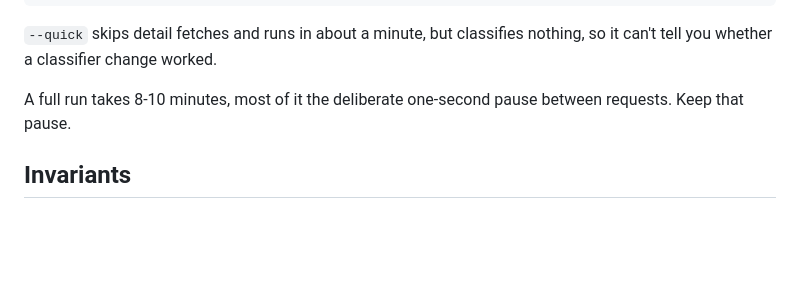
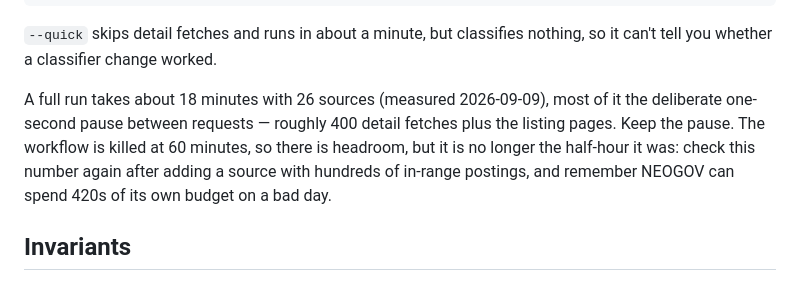
Before and after one commit to jayde89/Nurse-Job-Tracker, a Markdown page: CLAUDE.md, the part around the change. GitHub-like rendering; blank space fills up the shorter version.

Commit message:
The scan takes 18 minutes now, not 8-10
Measured against 26 sources on 2026-09-09: 1089 seconds end to end, about
400 detail fetches at a one-second pause each plus the listing pages.
Still well inside the workflow's 60-minute kill, but the old number was
half the real one and the next source that brings hundreds of in-range
postings is the one to re-measure after.

Co-Authored-By: Claude Opus 5 (1M context) <noreply@anthropic.com>
Claude-Session: https://claude.ai/code/session_01UsRm65zbBTYkZUcL3RKpUA

```diff
--- a/CLAUDE.md
+++ b/CLAUDE.md
@@ -167,8 +167,13 @@ cp state/seen.json $T/state/; (cd $T && python3 run_scan.py)
 `--quick` skips detail fetches and runs in about a minute, but classifies
 nothing, so it can't tell you whether a classifier change worked.
 
-A full run takes 8-10 minutes, most of it the deliberate one-second pause
-between requests. Keep that pause.
+A full run takes about 18 minutes with 26 sources (measured 2026-09-09),
+most of it the deliberate one-second pause between requests — roughly 400
+detail fetches plus the listing pages. Keep the pause. The workflow is
+killed at 60 minutes, so there is headroom, but it is no longer the
+half-hour it was: check this number again after adding a source with
+hundreds of in-range postings, and remember NEOGOV can spend 420s of its
+own budget on a bad day.
 
 ## Invariants
 
```
